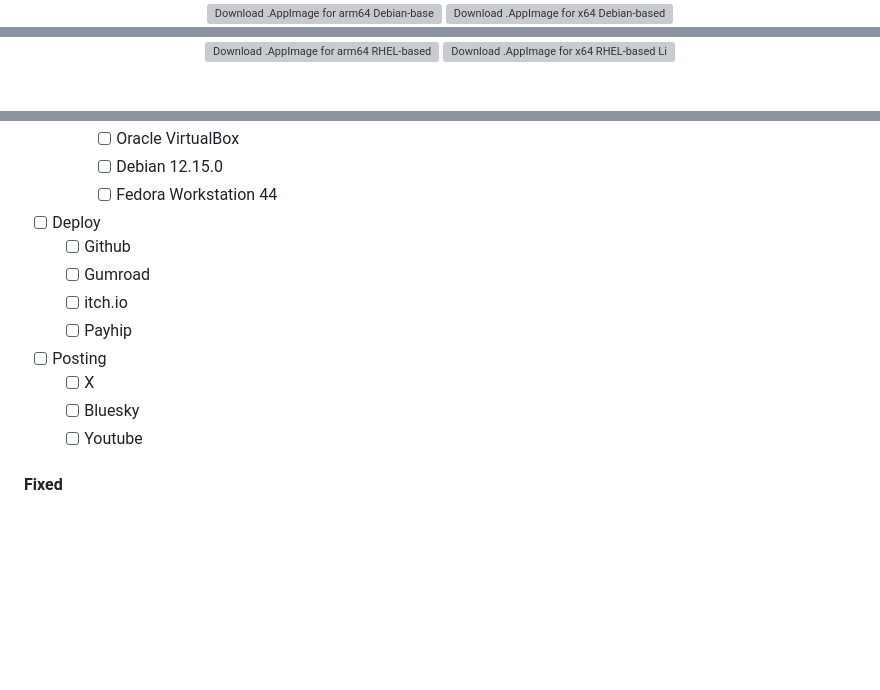
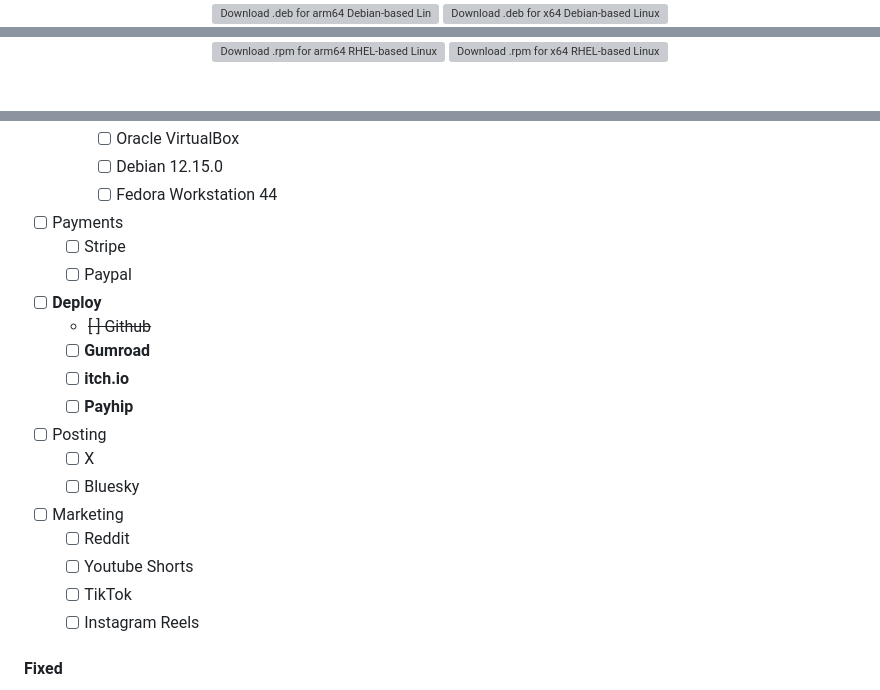
Before and after one commit to aoaochan/File-Rename-Pro, a Markdown page: README.md, 3 parts joined by grey strips. Drawn GitHub-style; blank space fills up the shorter version; grey boxes are pictures that could not be loaded.

Commit message:
docs: structure comments in READMD.md

```diff
--- a/README.md
+++ b/README.md
@@ -53,3 +82,3 @@
     <a href="https://google.com">
-      <img src="https://shields.io/badge/.deb_(Debian--based_%7C_arm64)-6b0027?logo=debian&logoColor=D80150" alt="Download .AppImage for arm64 Debian-based Linux">
+      <img src="https://shields.io/badge/.deb_(Debian--based_%7C_arm64)-6b0027?logo=debian&logoColor=D80150" alt="Download .deb for arm64 Debian-based Linux">
     </a>
@@ -61,3 +91,3 @@
     <a href="https://google.com">
-      <img src="https://shields.io/badge/.rpm_(RHEL--based_%7C_arm64)-294172?logo=fedora&logoColor=3C6EB4" alt="Download .AppImage for arm64 RHEL-based Linux">
+      <img src="https://shields.io/badge/.rpm_(RHEL--based_%7C_arm64)-294172?logo=fedora&logoColor=3C6EB4" alt="Download .rpm for arm64 RHEL-based Linux">
     </a>
@@ -135,15 +185,22 @@
     - [ ] Oracle VirtualBox
     - [ ] Debian 12.15.0
     - [ ] Fedora Workstation 44
-- [ ] Deploy
-  - [ ] Github
-  - [ ] Gumroad
-  - [ ] itch.io
-  - [ ] Payhip
+- [ ] Payments
+  - [ ] Stripe
+  - [ ] Paypal
+- [ ] **Deploy**
+  - ~~[ ] Github~~
+  - [ ] **Gumroad**
+  - [ ] **itch.io**
+  - [ ] **Payhip**
 - [ ] Posting
   - [ ] X
   - [ ] Bluesky
-  - [ ] Youtube
+- [ ] Marketing
+  - [ ] Reddit
+  - [ ] Youtube Shorts
+  - [ ] TikTok
+  - [ ] Instagram Reels
 
 #### Fixed
 - Fixed an issue where the file name incorrectly displays as "FileRenamePro" instead of "File Rename Pro".
```
Also changed, not shown: other parts of README.md (+73 -11 lines).
